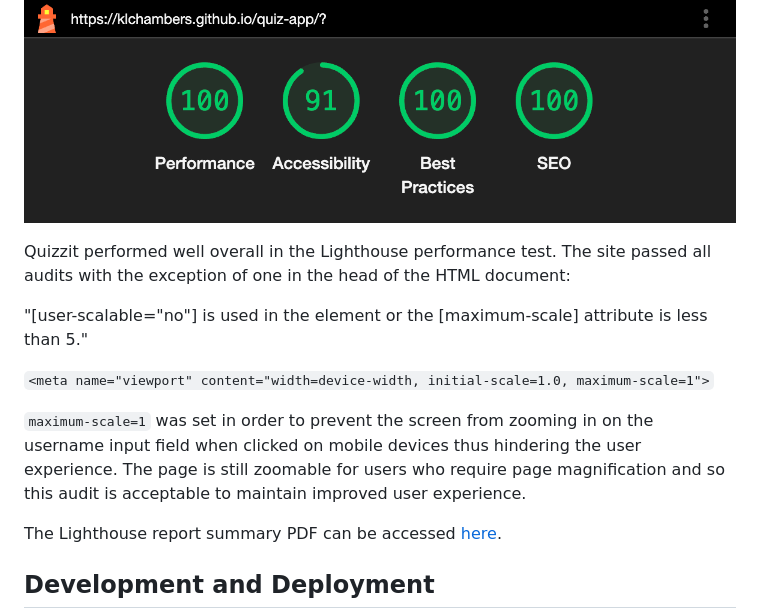
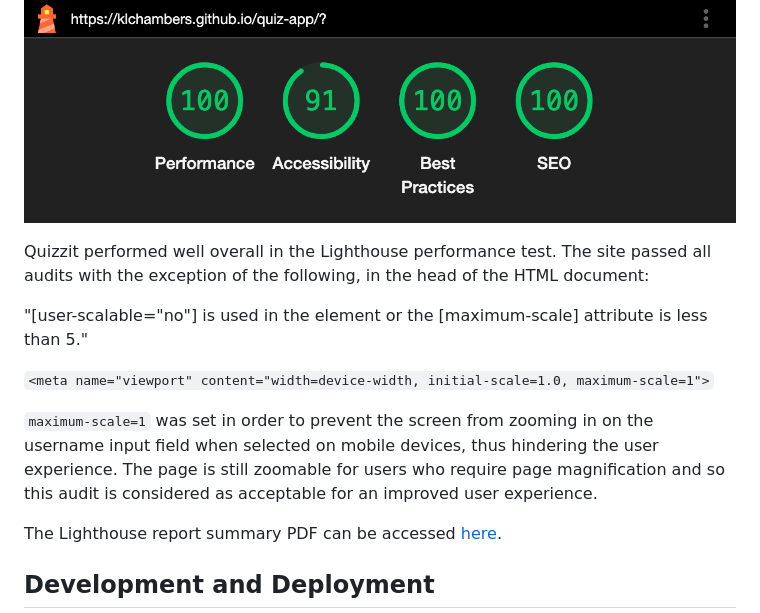
Before and after one commit to klchambers/quiz-app, a Markdown page: README.md, the part around one of its changes. GitHub-like rendering.

Commit message:
Edit typos and improve grammar in README

```diff
--- a/README.md
+++ b/README.md
@@ -165,13 +165,13 @@ Quizzit was passed through the W3C HTML Validator and returned no errors or warn
 
 ![Quizzit Lighthouse report summary](assets/documentation/screencaps/quizzit-lighthouse-summary.png)
 
-Quizzit performed well overall in the Lighthouse performance test. The site passed all audits with the exception of one in the head of the HTML document:
+Quizzit performed well overall in the Lighthouse performance test. The site passed all audits with the exception of the following, in the head of the HTML document:
 
 "[user-scalable="no"] is used in the <meta name="viewport"> element or the [maximum-scale] attribute is less than 5."
 
 `<meta name="viewport" content="width=device-width, initial-scale=1.0, maximum-scale=1">`
 
-`maximum-scale=1` was set in order to prevent the screen from zooming in on the username input field when clicked on mobile devices thus hindering the user experience. The page is still zoomable for users who require page magnification and so this audit is acceptable to maintain improved user experience.
+`maximum-scale=1` was set in order to prevent the screen from zooming in on the username input field when selected on mobile devices, thus hindering the user experience. The page is still zoomable for users who require page magnification and so this audit is considered as acceptable for an improved user experience.
 
 The Lighthouse report summary PDF can be accessed [here](assets/documentation/pdf/quizzit-lighthouse-report.pdf).
 
```
Also changed, not shown: other parts of README.md (+2 -2 lines).
